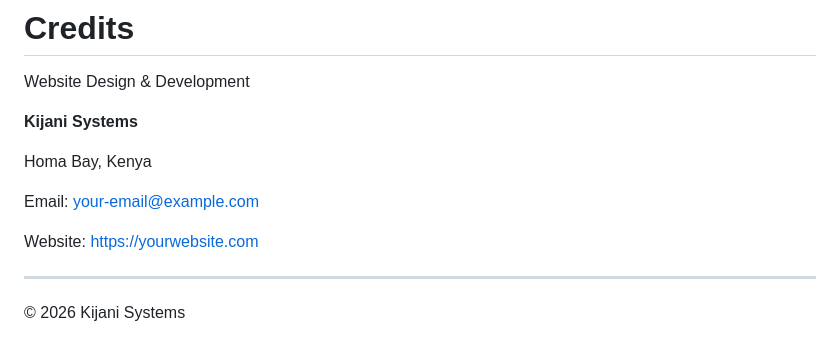
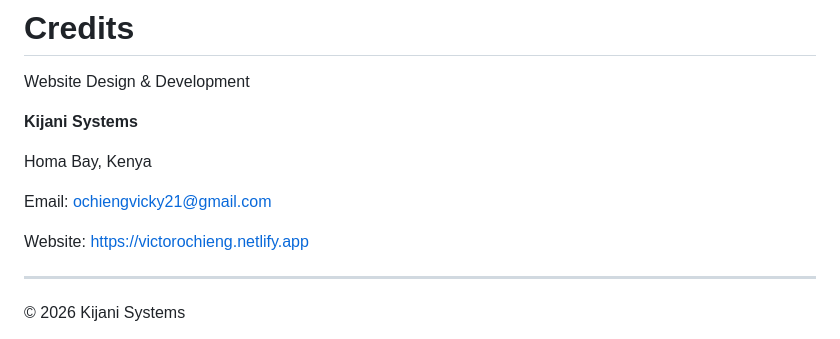
Before and after one commit to ochiengvicky21/Abila-Kamwalimu, a Markdown page: README.md, the part around the change. Drawn GitHub-style.

Commit message:
Update README with project details and credits

```diff
--- a/README.md
+++ b/README.md
@@ -316,9 +316,9 @@ Website Design & Development
 
 Homa Bay, Kenya
 
-Email: your-email@example.com
+Email: ochiengvicky21@gmail.com
 
-Website: https://yourwebsite.com
+Website: https://victorochieng.netlify.app
 
 ---
 
```
